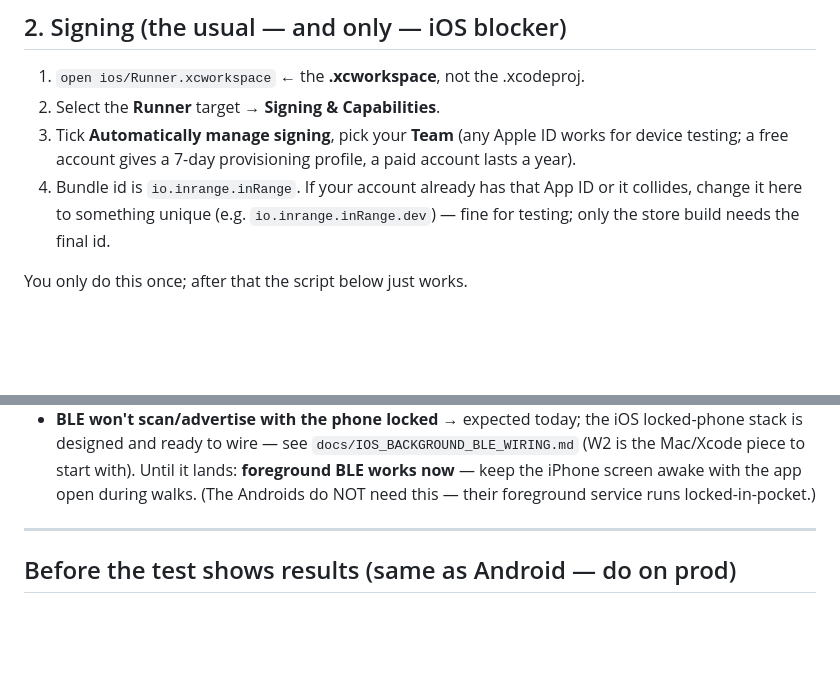
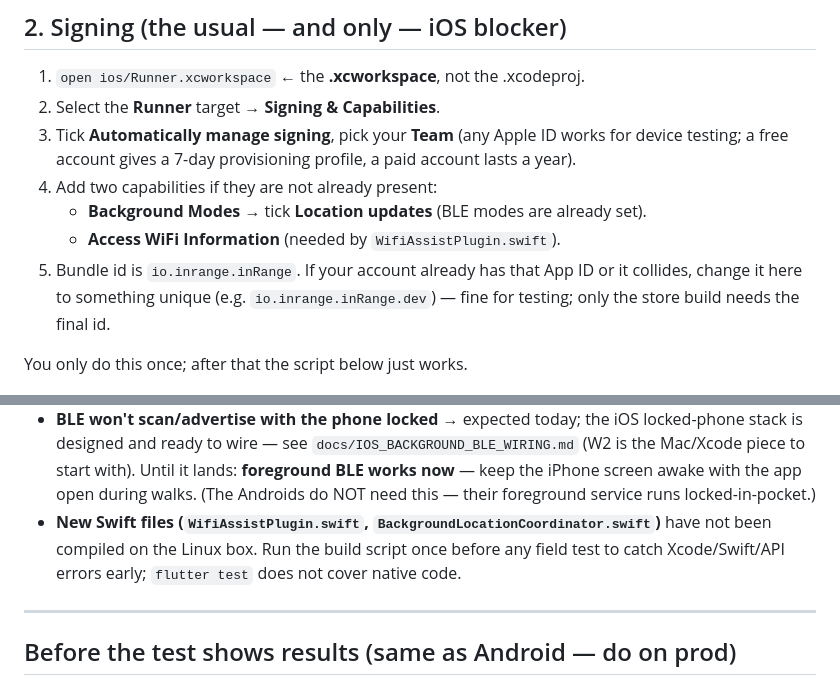
Before and after one commit to hazypiff/in-range, a Markdown page: docs/MAC_SETUP.md, 2 parts joined by grey strips. GitHub-like rendering; blank space fills up the shorter version.

Commit message:
docs: update MAC_SETUP for WifiAssist + BackgroundLocationCoordinator capabilities
- Add Access WiFi Information and Location Updates capabilities to the
  Xcode signing checklist.
- Warn that the new Swift files must be compiled on a Mac before field use;
  flutter test does not cover native code.
- No code change.

```diff
--- a/docs/MAC_SETUP.md
+++ b/docs/MAC_SETUP.md
@@ -53,7 +53,10 @@ no iOS-specific server step. You are only building a second client.
 3. Tick **Automatically manage signing**, pick your **Team** (any Apple ID works
    for device testing; a free account gives a 7-day provisioning profile, a paid
    account lasts a year).
-4. Bundle id is `io.inrange.inRange`. If your account already has that App ID or
+4. Add two capabilities if they are not already present:
+   - **Background Modes** → tick **Location updates** (BLE modes are already set).
+   - **Access WiFi Information** (needed by `WifiAssistPlugin.swift`).
+5. Bundle id is `io.inrange.inRange`. If your account already has that App ID or
    it collides, change it here to something unique (e.g. `io.inrange.inRange.dev`)
    — fine for testing; only the store build needs the final id.
 
@@ -99,6 +102,10 @@ connected iPhone, and runs. For a two-phone BLE test where both phones roam, use
   with). Until it lands: **foreground BLE works now** — keep the iPhone screen
   awake with the app open during walks. (The Androids do NOT need this — their
   foreground service runs locked-in-pocket.)
+- **New Swift files (`WifiAssistPlugin.swift`, `BackgroundLocationCoordinator.swift`)**
+  have not been compiled on the Linux box. Run the build script once before any
+  field test to catch Xcode/Swift/API errors early; `flutter test` does not
+  cover native code.
 
 ---
 
```
